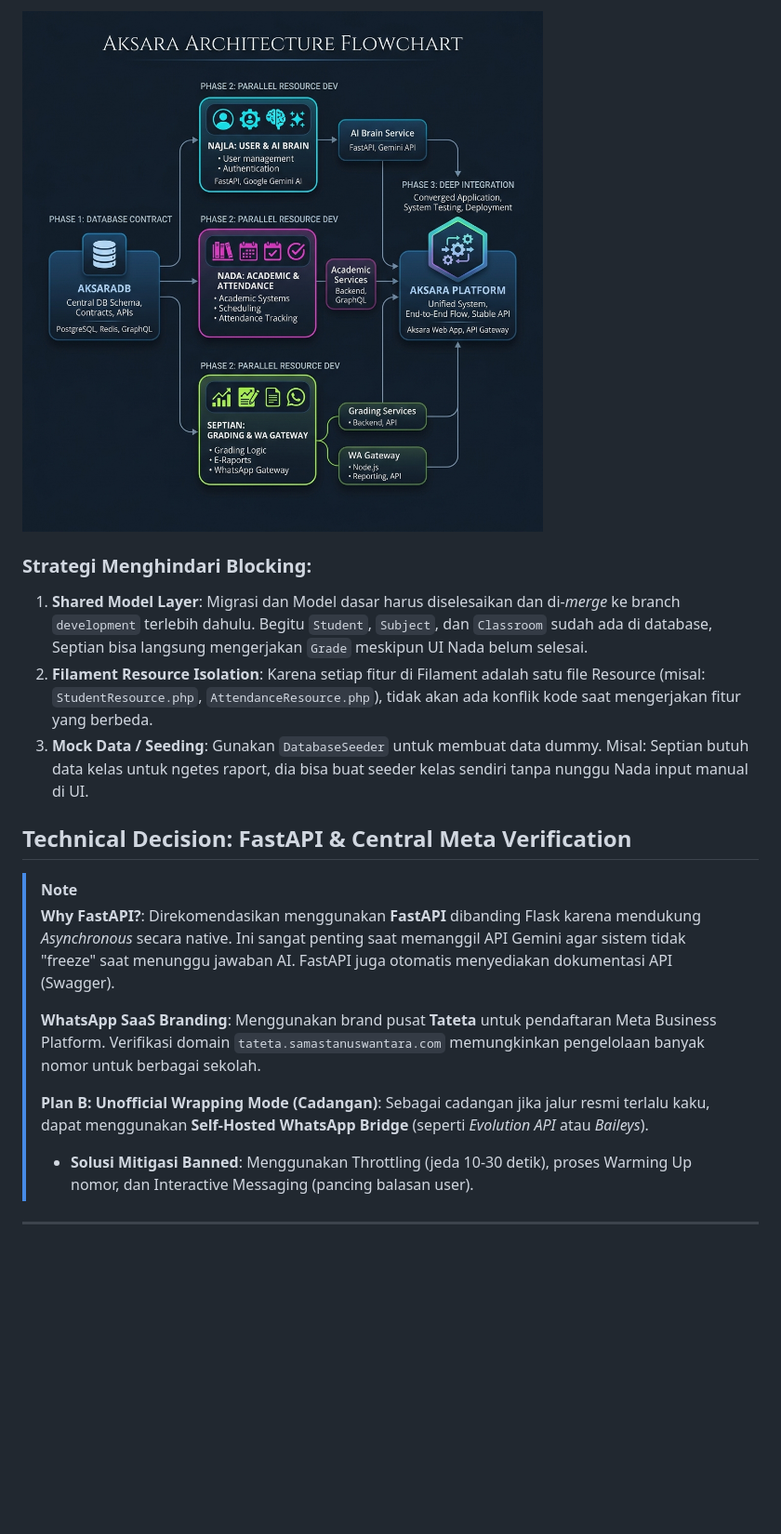
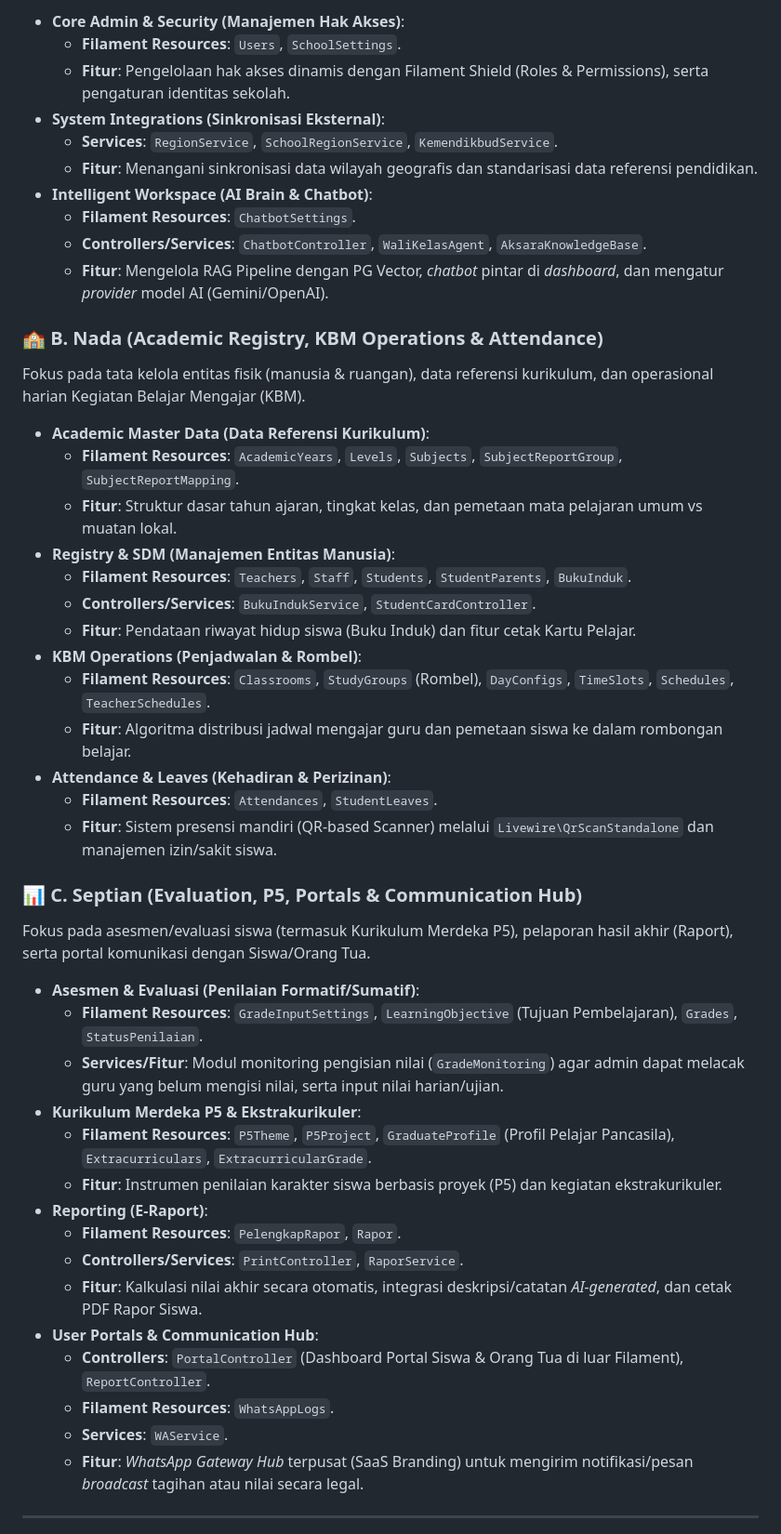
Before and after one commit to itsnacla/aksara, a Markdown page: docs/DEV_DOCS.md, the part around one of its changes. Shown at 93% size. Drawn GitHub-style; blank space fills up the shorter version.

```diff
--- a/docs/DEV_DOCS.md
+++ b/docs/DEV_DOCS.md
@@ -45,24 +29,50 @@ Agar bisa bekerja tanpa menunggu satu sama lain, kita menggunakan pendekatan **"
 
-![Aksara Architecture Flowchart](architecture_flow.png)
+*   **Core Admin & Security (Manajemen Hak Akses)**:
+    *   **Filament Resources**: `Users`, `SchoolSettings`.
+    *   **Fitur**: Pengelolaan hak akses dinamis dengan Filament Shield (Roles & Permissions), serta pengaturan identitas sekolah.
+*   **System Integrations (Sinkronisasi Eksternal)**:
+    *   **Services**: `RegionService`, `SchoolRegionService`, `KemendikbudService`.
+    *   **Fitur**: Menangani sinkronisasi data wilayah geografis dan standarisasi data referensi pendidikan.
+*   **Intelligent Workspace (AI Brain & Chatbot)**:
+    *   **Filament Resources**: `ChatbotSettings`.
+    *   **Controllers/Services**: `ChatbotController`, `WaliKelasAgent`, `AksaraKnowledgeBase`.
+    *   **Fitur**: Mengelola RAG Pipeline dengan PG Vector, *chatbot* pintar di *dashboard*, dan mengatur *provider* model AI (Gemini/OpenAI).
 
-### Strategi Menghindari Blocking:
+### 🏫 B. Nada (Academic Registry, KBM Operations & Attendance)
+Fokus pada tata kelola entitas fisik (manusia & ruangan), data referensi kurikulum, dan operasional harian Kegiatan Belajar Mengajar (KBM).
 
-1.  **Shared Model Layer**: Migrasi dan Model dasar harus diselesaikan dan di-*merge* ke branch `development` terlebih dahulu. Begitu `Student`, `Subject`, dan `Classroom` sudah ada di database, Septian bisa langsung mengerjakan `Grade` meskipun UI Nada belum selesai.
-2.  **Filament Resource Isolation**: Karena setiap fitur di Filament adalah satu file Resource (misal: `StudentResource.php`, `AttendanceResource.php`), tidak akan ada konflik kode saat mengerjakan fitur yang berbeda.
-3.  **Mock Data / Seeding**: Gunakan `DatabaseSeeder` untuk membuat data dummy. Misal: Septian butuh data kelas untuk ngetes raport, dia bisa buat seeder kelas sendiri tanpa nunggu Nada input manual di UI.
+*   **Academic Master Data (Data Referensi Kurikulum)**:
+    *   **Filament Resources**: `AcademicYears`, `Levels`, `Subjects`, `SubjectReportGroup`, `SubjectReportMapping`.
+    *   **Fitur**: Struktur dasar tahun ajaran, tingkat kelas, dan pemetaan mata pelajaran umum vs muatan lokal.
+*   **Registry & SDM (Manajemen Entitas Manusia)**:
+    *   **Filament Resources**: `Teachers`, `Staff`, `Students`, `StudentParents`, `BukuInduk`.
+    *   **Controllers/Services**: `BukuIndukService`, `StudentCardController`.
+    *   **Fitur**: Pendataan riwayat hidup siswa (Buku Induk) dan fitur cetak Kartu Pelajar.
+*   **KBM Operations (Penjadwalan & Rombel)**:
+    *   **Filament Resources**: `Classrooms`, `StudyGroups` (Rombel), `DayConfigs`, `TimeSlots`, `Schedules`, `TeacherSchedules`.
+    *   **Fitur**: Algoritma distribusi jadwal mengajar guru dan pemetaan siswa ke dalam rombongan belajar.
+*   **Attendance & Leaves (Kehadiran & Perizinan)**:
+    *   **Filament Resources**: `Attendances`, `StudentLeaves`.
+    *   **Fitur**: Sistem presensi mandiri (QR-based Scanner) melalui `Livewire\QrScanStandalone` dan manajemen izin/sakit siswa.
 
-## Technical Decision: FastAPI & Central Meta Verification
+### 📊 C. Septian (Evaluation, P5, Portals & Communication Hub)
+Fokus pada asesmen/evaluasi siswa (termasuk Kurikulum Merdeka P5), pelaporan hasil akhir (Raport), serta portal komunikasi dengan Siswa/Orang Tua.
 
-> [!NOTE]
-> **Why FastAPI?**:
-> Direkomendasikan menggunakan **FastAPI** dibanding Flask karena mendukung *Asynchronous* secara native. Ini sangat penting saat memanggil API Gemini agar sistem tidak "freeze" saat menunggu jawaban AI. FastAPI juga otomatis menyediakan dokumentasi API (Swagger).
->
-> **WhatsApp SaaS Branding**:
-> Menggunakan brand pusat **Tateta** untuk pendaftaran Meta Business Platform. Verifikasi domain `tateta.samastanuswantara.com` memungkinkan pengelolaan banyak nomor untuk berbagai sekolah.
->
-> **Plan B: Unofficial Wrapping Mode (Cadangan)**:
-> Sebagai cadangan jika jalur resmi terlalu kaku, dapat menggunakan **Self-Hosted WhatsApp Bridge** (seperti *Evolution API* atau *Baileys*).
-> *   **Solusi Mitigasi Banned**: Menggunakan Throttling (jeda 10-30 detik), proses Warming Up nomor, dan Interactive Messaging (pancing balasan user).
+*   **Asesmen & Evaluasi (Penilaian Formatif/Sumatif)**:
+    *   **Filament Resources**: `GradeInputSettings`, `LearningObjective` (Tujuan Pembelajaran), `Grades`, `StatusPenilaian`.
+    *   **Services/Fitur**: Modul monitoring pengisian nilai (`GradeMonitoring`) agar admin dapat melacak guru yang belum mengisi nilai, serta input nilai harian/ujian.
+*   **Kurikulum Merdeka P5 & Ekstrakurikuler**:
+    *   **Filament Resources**: `P5Theme`, `P5Project`, `GraduateProfile` (Profil Pelajar Pancasila), `Extracurriculars`, `ExtracurricularGrade`.
+    *   **Fitur**: Instrumen penilaian karakter siswa berbasis proyek (P5) dan kegiatan ekstrakurikuler.
+*   **Reporting (E-Raport)**:
+    *   **Filament Resources**: `PelengkapRapor`, `Rapor`.
+    *   **Controllers/Services**: `PrintController`, `RaporService`.
+    *   **Fitur**: Kalkulasi nilai akhir secara otomatis, integrasi deskripsi/catatan *AI-generated*, dan cetak PDF Rapor Siswa.
+*   **User Portals & Communication Hub**:
+    *   **Controllers**: `PortalController` (Dashboard Portal Siswa & Orang Tua di luar Filament), `ReportController`.
+    *   **Filament Resources**: `WhatsAppLogs`.
+    *   **Services**: `WAService`.
+    *   **Fitur**: *WhatsApp Gateway Hub* terpusat (SaaS Branding) untuk mengirim notifikasi/pesan *broadcast* tagihan atau nilai secara legal.
 
 ---
 
```
Also changed, not shown: other parts of docs/DEV_DOCS.md (+53 -36 lines).
